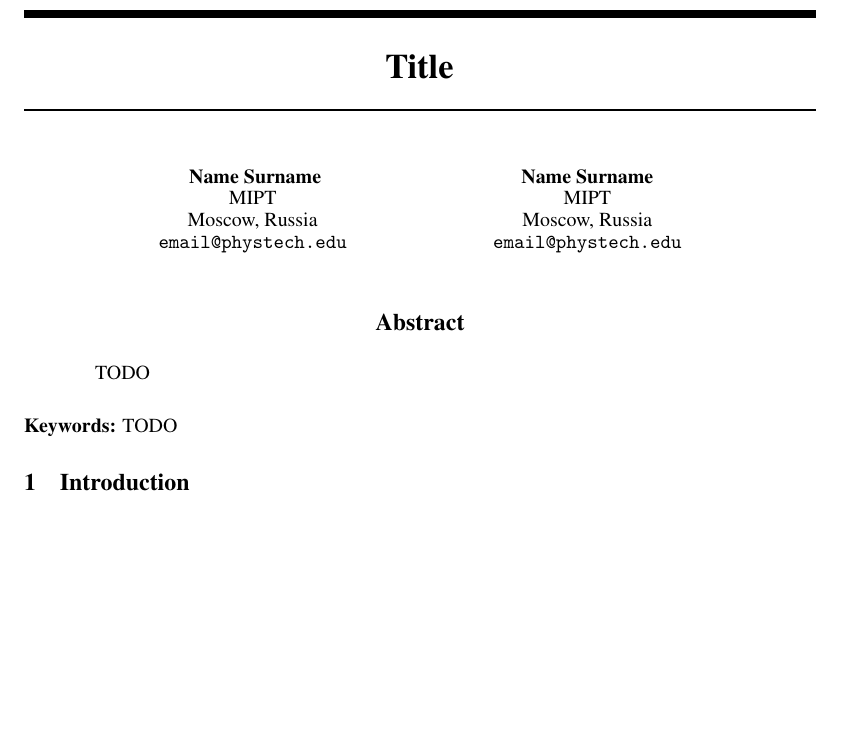
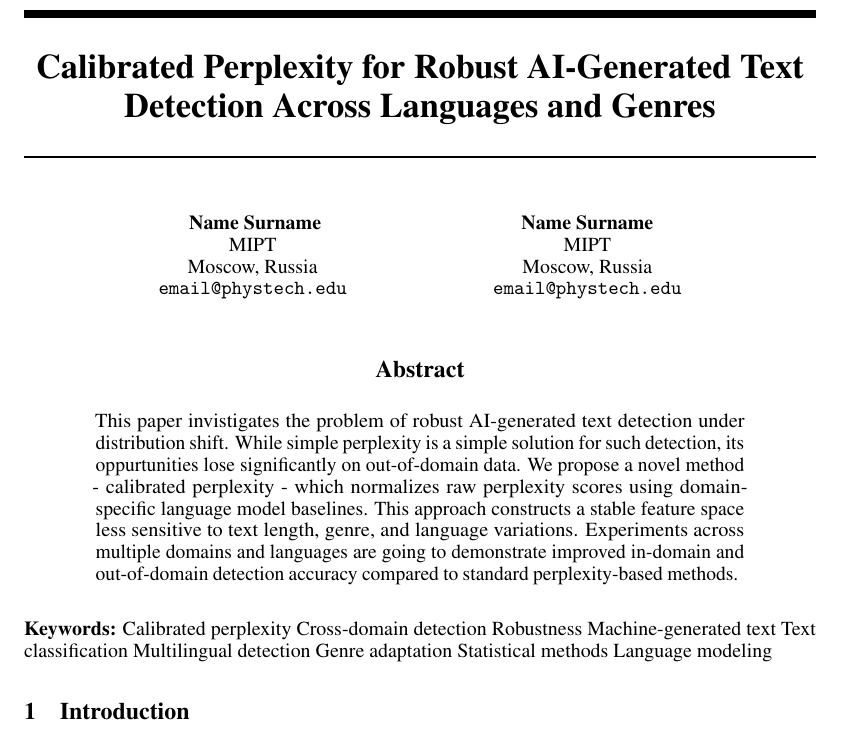
Before and after one commit to intsystems/2026-project-194, a LaTeX paper (paper/main.tex): part of page 1 of 3, cut at the place of the change, the shorter picture padded with empty space. Compiled offline with pdfLaTeX.

Commit message:
Update main.tex Chaikin

```diff
--- a/paper/main.tex
+++ b/paper/main.tex
@@ -44,7 +44,7 @@
 %%%
 
 
-\title{Title}
+\title{Calibrated Perplexity for Robust AI-Generated Text Detection Across Languages and Genres}
 
 
 % The \author macro works with any number of authors. There are two commands
@@ -75,10 +75,18 @@
 \maketitle
 
 \begin{abstract}
-    TODO
+    This paper invistigates the problem of robust AI-generated text detection under distribution shift. While simple perplexity is a simple solution for such detection, its oppurtunities lose significantly on out-of-domain data. We propose a novel method - calibrated perplexity - which normalizes raw perplexity scores using domain-specific language model baselines. This approach constructs a stable feature space less sensitive to text length, genre, and language variations. Experiments across multiple domains and languages are going to demonstrate improved in-domain and out-of-domain detection accuracy compared to standard perplexity-based methods.
 \end{abstract}
 
-\textbf{Keywords:} TODO
+\textbf{Keywords:} Calibrated perplexity
+Cross-domain detection
+Robustness
+Machine-generated text
+Text classification
+Multilingual detection
+Genre adaptation
+Statistical methods
+Language modeling
 
 \section{Introduction}\label{sec:intro}
 
```
